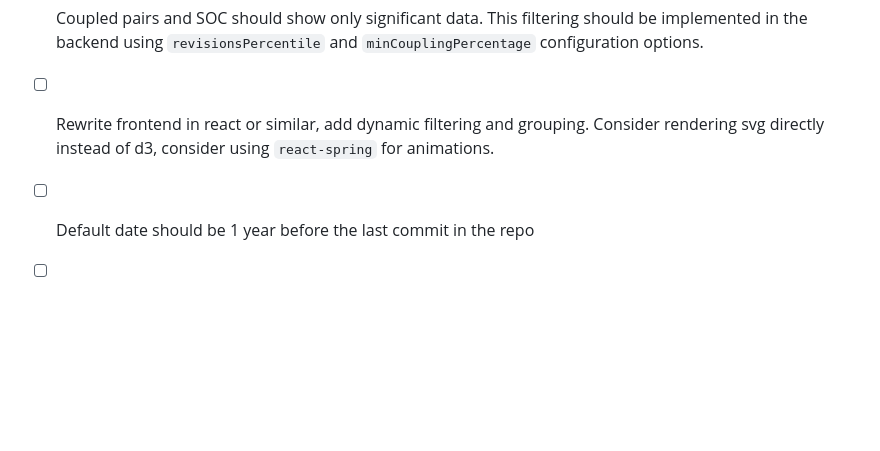
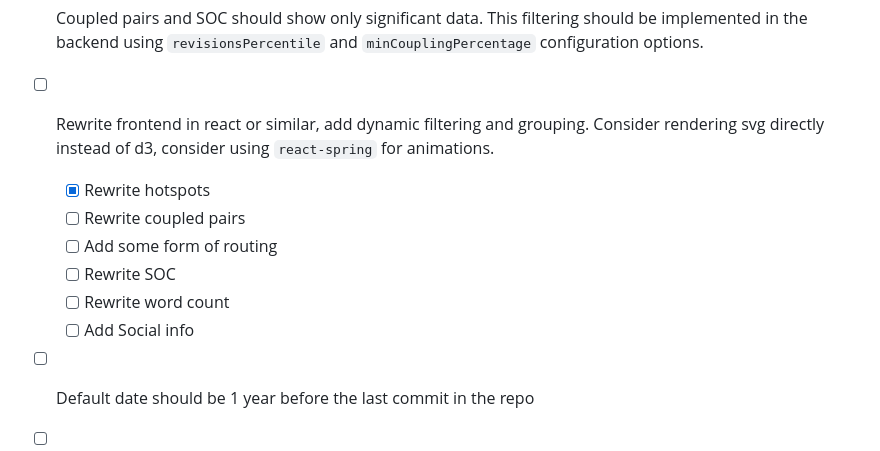
Before and after one commit to sudo97/charlie, a Markdown page: README.md, the part around the change. GitHub-like rendering; blank space fills up the shorter version.

```diff
--- a/README.md
+++ b/README.md
@@ -235,6 +235,12 @@ This creates an interesting paradox: the feature works best on codebases that ne
 - [x] Add a way to group files into "architectural components"
 - [x] Coupled pairs and SOC should show only significant data. This filtering should be implemented in the backend using `revisionsPercentile` and `minCouplingPercentage` configuration options.
 - [ ] Rewrite frontend in react or similar, add dynamic filtering and grouping. Consider rendering svg directly instead of d3, consider using `react-spring` for animations.
+  - [x] Rewrite hotspots
+  - [ ] Rewrite coupled pairs
+  - [ ] Add some form of routing
+  - [ ] Rewrite SOC
+  - [ ] Rewrite word count
+  - [ ] Add Social info
 - [ ] Default date should be 1 year before the last commit in the repo
 - [ ] Architectural groups should produce 1. hotpsots 2. coupled pairs 3. SOC?
 - [ ] Alternatively, maybe .charlie.config.json should be a starting point, but then in the webpage the user could change the config to see different slices of data.
```
